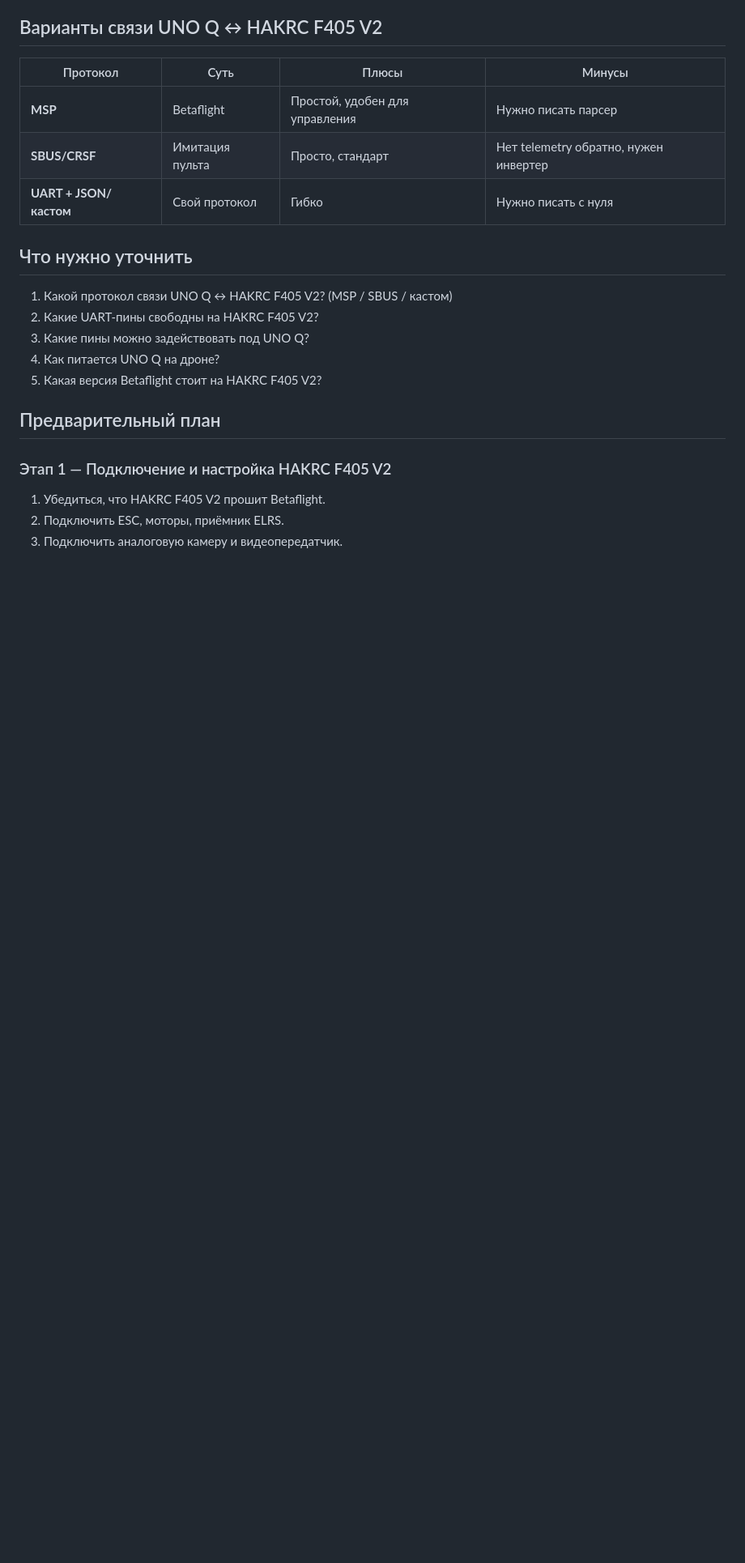
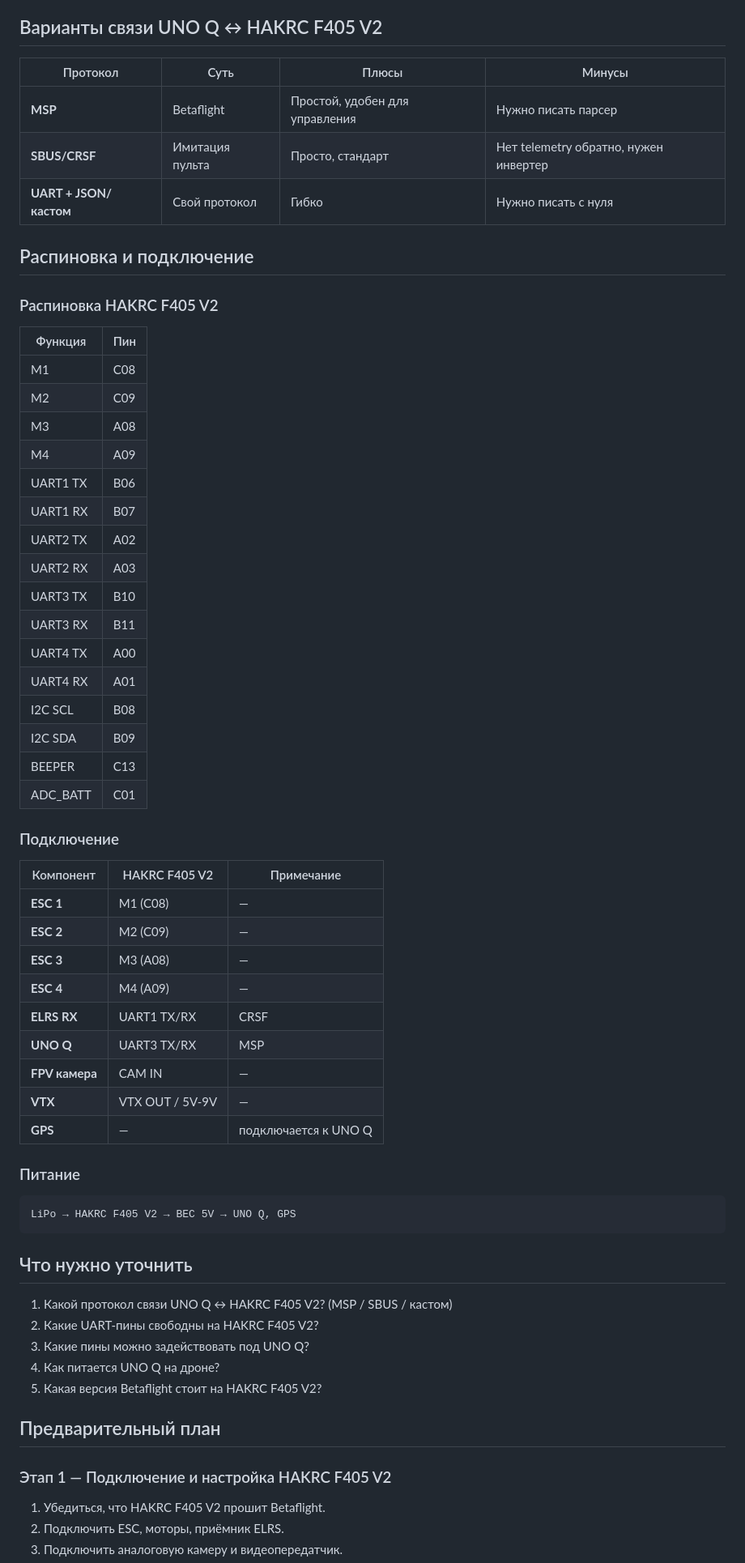
Before and after one commit to korshun199/Fipik_devin, a Markdown page: PLAN-HAKRC-F405V2.md, the part around one of its changes. Shown at 81% size. GitHub-like rendering; blank space fills up the shorter version.

Commit message:
Добавить распиновку HAKRC F405 V2 и схему подключения.
- Зафиксировать GPS подключён к UNO Q.
- Добавить распиновку Betaflight: UART, моторы, I2C.
- Добавить таблицу подключения компонентов.
- Убрать дублирование в описании ролей.

Generated with [Devin](https://devin.ai)

Co-Authored-By: Devin <158243242+devin-ai-integration[bot]@users.noreply.github.com>

````diff
--- a/PLAN-HAKRC-F405V2.md
+++ b/PLAN-HAKRC-F405V2.md
@@ -53,6 +50,49 @@
 | **MSP** | Betaflight | Простой, удобен для управления | Нужно писать парсер |
 | **SBUS/CRSF** | Имитация пульта | Просто, стандарт | Нет telemetry обратно, нужен инвертер |
 | **UART + JSON/кастом** | Свой протокол | Гибко | Нужно писать с нуля |
+
+## Распиновка и подключение
+
+### Распиновка HAKRC F405 V2
+
+| Функция | Пин |
+|---------|-----|
+| M1 | C08 |
+| M2 | C09 |
+| M3 | A08 |
+| M4 | A09 |
+| UART1 TX | B06 |
+| UART1 RX | B07 |
+| UART2 TX | A02 |
+| UART2 RX | A03 |
+| UART3 TX | B10 |
+| UART3 RX | B11 |
+| UART4 TX | A00 |
+| UART4 RX | A01 |
+| I2C SCL | B08 |
+| I2C SDA | B09 |
+| BEEPER | C13 |
+| ADC_BATT | C01 |
+
+### Подключение
+
+| Компонент | HAKRC F405 V2 | Примечание |
+|-----------|---------------|------------|
+| **ESC 1** | M1 (C08) | — |
+| **ESC 2** | M2 (C09) | — |
+| **ESC 3** | M3 (A08) | — |
+| **ESC 4** | M4 (A09) | — |
+| **ELRS RX** | UART1 TX/RX | CRSF |
+| **UNO Q** | UART3 TX/RX | MSP |
+| **FPV камера** | CAM IN | — |
+| **VTX** | VTX OUT / 5V-9V | — |
+| **GPS** | — | подключается к UNO Q |
+
+### Питание
+
+```text
+LiPo → HAKRC F405 V2 → BEC 5V → UNO Q, GPS
+```
 
 ## Что нужно уточнить
 
````
Also changed, not shown: other parts of PLAN-HAKRC-F405V2.md (+1 -4 lines).
